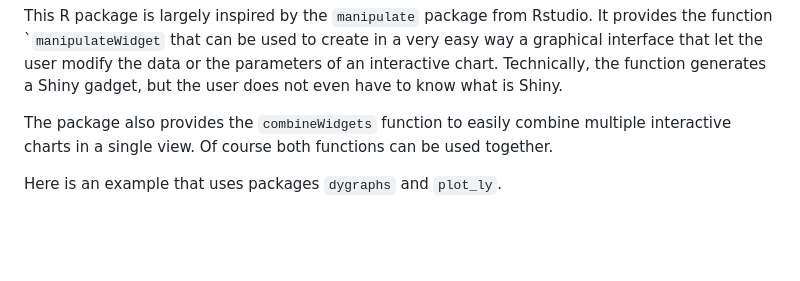
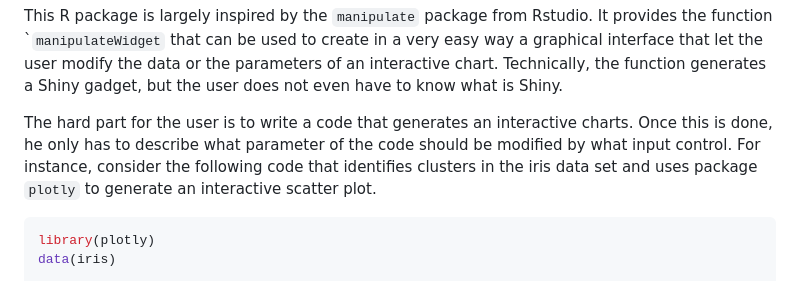
Before and after one commit to rte-antares-rpackage/manipulateWidget, a Markdown page: README.md, the part around one of its changes. Rendered like a GitHub page; blank space fills up the shorter version.

````diff
--- a/README.md
+++ b/README.md
@@ -3,7 +3,9 @@ Add more interactivity to interactive charts
 
 This R package is largely inspired by the `manipulate` package from Rstudio. It provides the function \``manipulateWidget` that can be used to create in a very easy way a graphical interface that let the user modify the data or the parameters of an interactive chart. Technically, the function generates a Shiny gadget, but the user does not even have to know what is Shiny.
 
-The package also provides the `combineWidgets` function to easily combine multiple interactive charts in a single view. Of course both functions can be used together.
+The hard part for the user is to write a code that generates an interactive charts. Once this is done, he only has to describe what parameter of the code should be modified by what input control. For instance, consider the following code that identifies clusters in the iris data set and uses package `plotly` to generate an interactive scatter plot.
 
-Here is an example that uses packages `dygraphs` and `plot_ly`.
+``` r
+library(plotly)
+data(iris)
 
````
Also changed, not shown: other parts of README.md (+73 -3 lines), vignettes/comparison.gif (added), vignettes/example-kmeans.gif (added), 2 other files.
